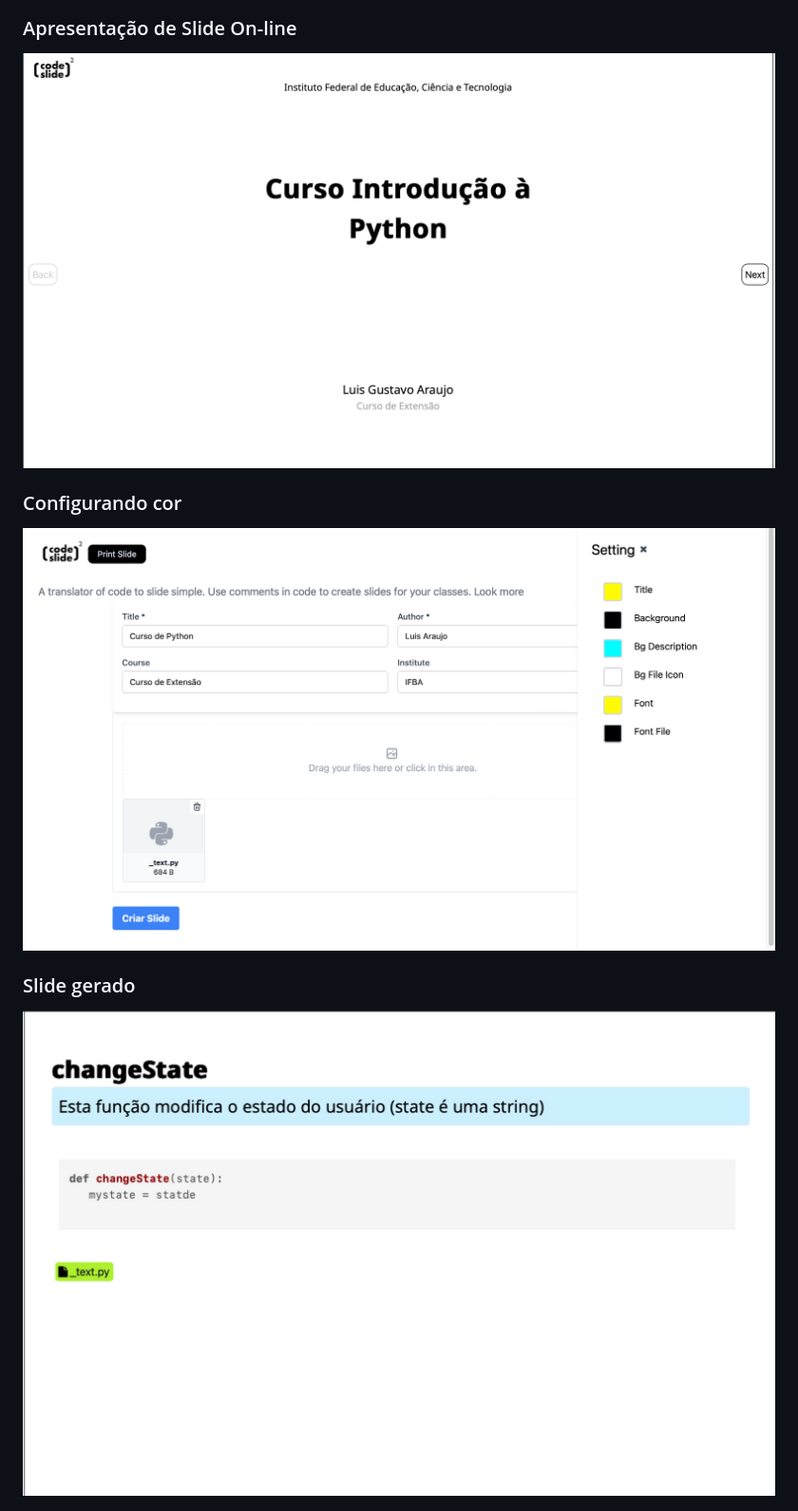
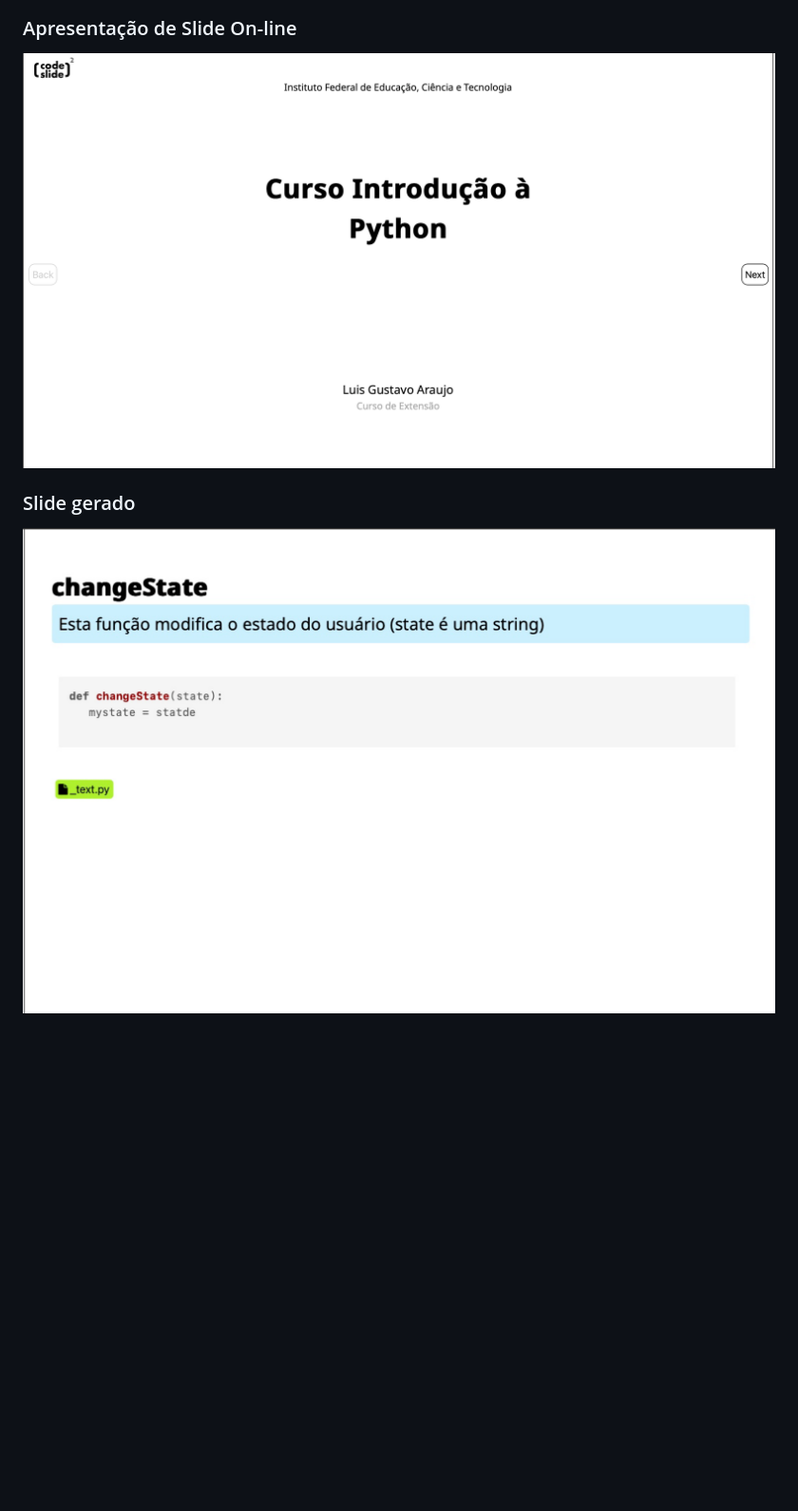
Before and after one commit to LuisAraujo/codetoslide, a Markdown page: README.md, the part around the change printed below. Shown: that part at 95% size. GitHub-like rendering; blank space fills up the shorter version.

```diff
--- a/README.md
+++ b/README.md
@@ -35,9 +36,6 @@ def printState()
 
 ### Apresentação de Slide On-line
-![Slide 1](https://github.com/LuisAraujo/codeToSlide/blob/main/screens/slideonline.png?raw=true)
-
-### Configurando cor
-![Slide 1](https://github.com/LuisAraujo/codeToSlide/blob/main/screens/select_color.png?raw=true)
+![Apresentando slide on-line](https://github.com/LuisAraujo/codeToSlide/blob/main/screens/slideonline.png?raw=true)
 
 
 ### Slide gerado
```
Also changed, not shown: other parts of README.md (+15 -8 lines), screens/Captura de Tela 2024-11-24 às 20.25.50.png (deleted), screens/slide_bg.png (added).
